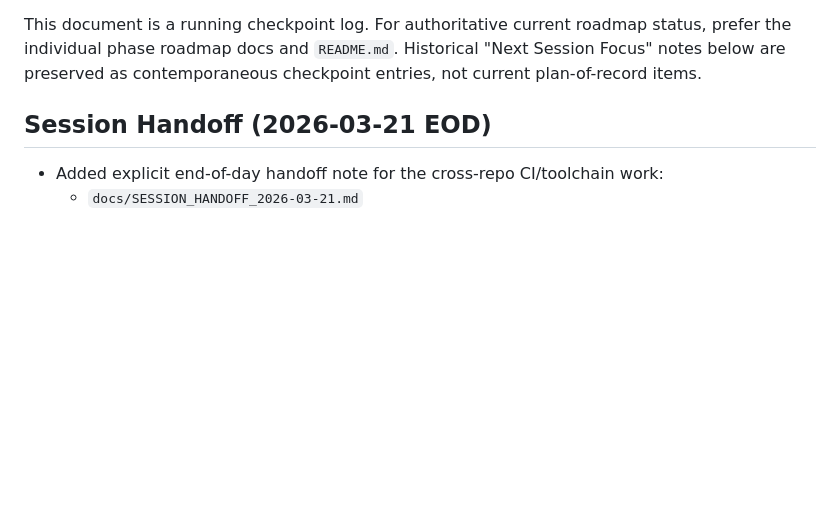
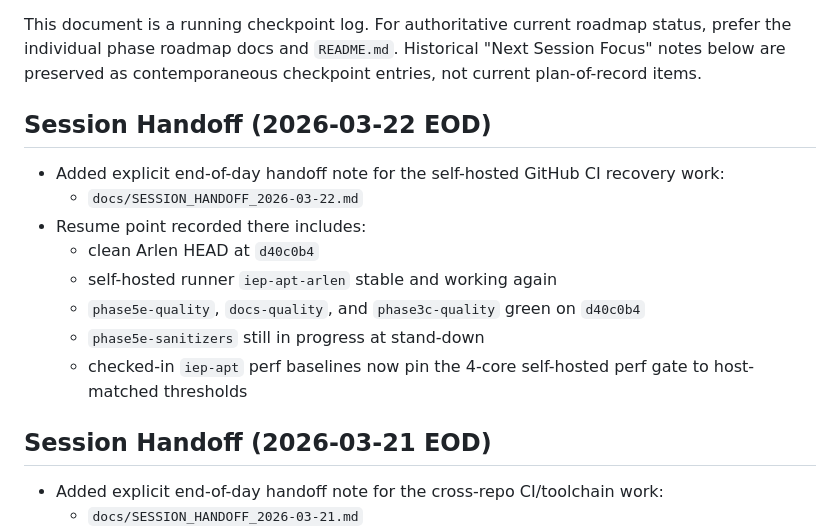
Before and after one commit to danjboyd/Arlen, a Markdown page: docs/STATUS.md, the part around one of its changes. Rendered like a GitHub page; blank space fills up the shorter version.

Commit message:
Record 2026-03-22 CI handoff

```diff
--- a/docs/STATUS.md
+++ b/docs/STATUS.md
@@ -6,6 +6,20 @@ This document is a running checkpoint log. For authoritative current roadmap
 status, prefer the individual phase roadmap docs and `README.md`. Historical
 "Next Session Focus" notes below are preserved as contemporaneous checkpoint
 entries, not current plan-of-record items.
+
+## Session Handoff (2026-03-22 EOD)
+
+- Added explicit end-of-day handoff note for the self-hosted GitHub CI
+  recovery work:
+  - `docs/SESSION_HANDOFF_2026-03-22.md`
+- Resume point recorded there includes:
+  - clean Arlen HEAD at `d40c0b4`
+  - self-hosted runner `iep-apt-arlen` stable and working again
+  - `phase5e-quality`, `docs-quality`, and `phase3c-quality` green on
+    `d40c0b4`
+  - `phase5e-sanitizers` still in progress at stand-down
+  - checked-in `iep-apt` perf baselines now pin the 4-core self-hosted perf
+    gate to host-matched thresholds
 
 ## Session Handoff (2026-03-21 EOD)
 
```
Also changed, not shown: other parts of docs/STATUS.md (+1 -1 lines), docs/SESSION_HANDOFF_2026-03-22.md (added, +125 -0 lines).
